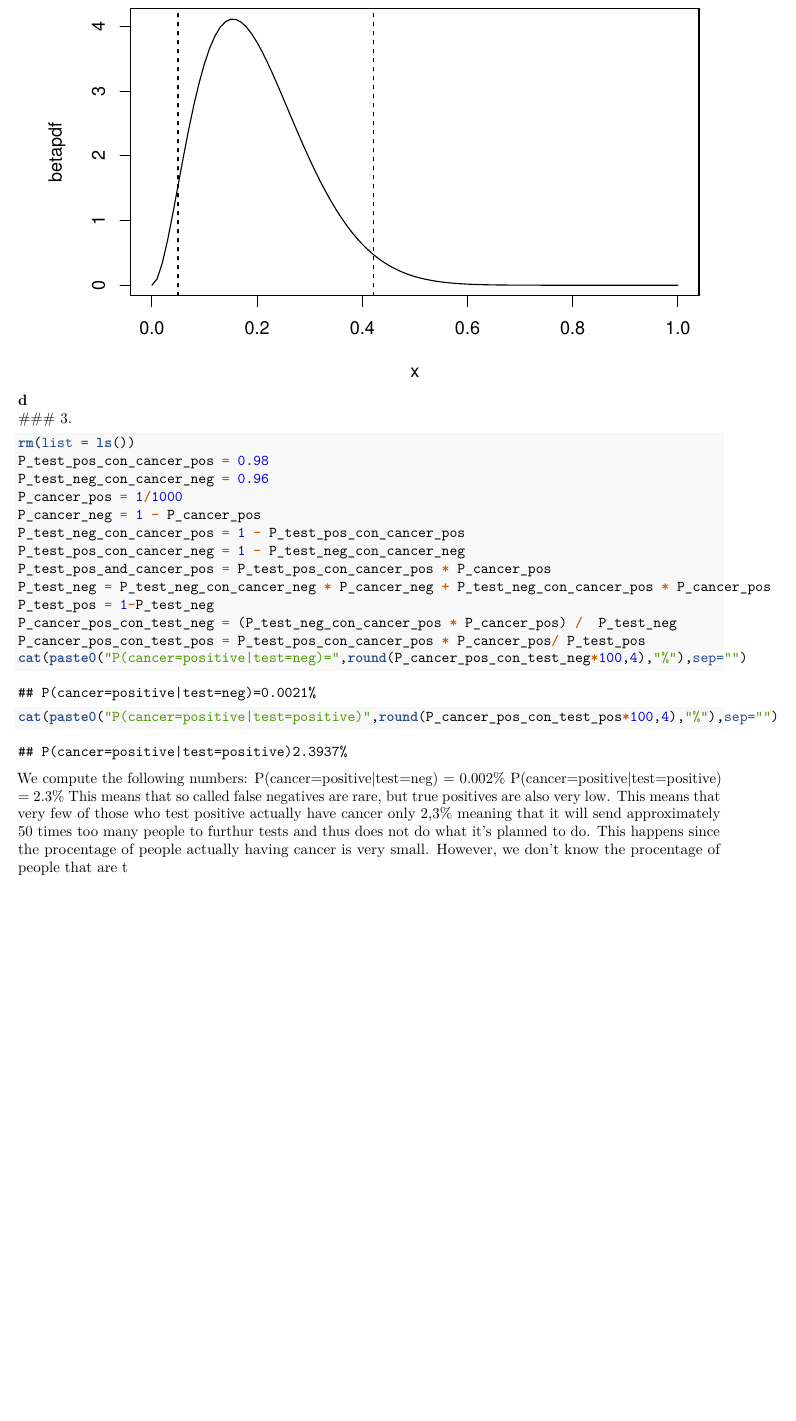
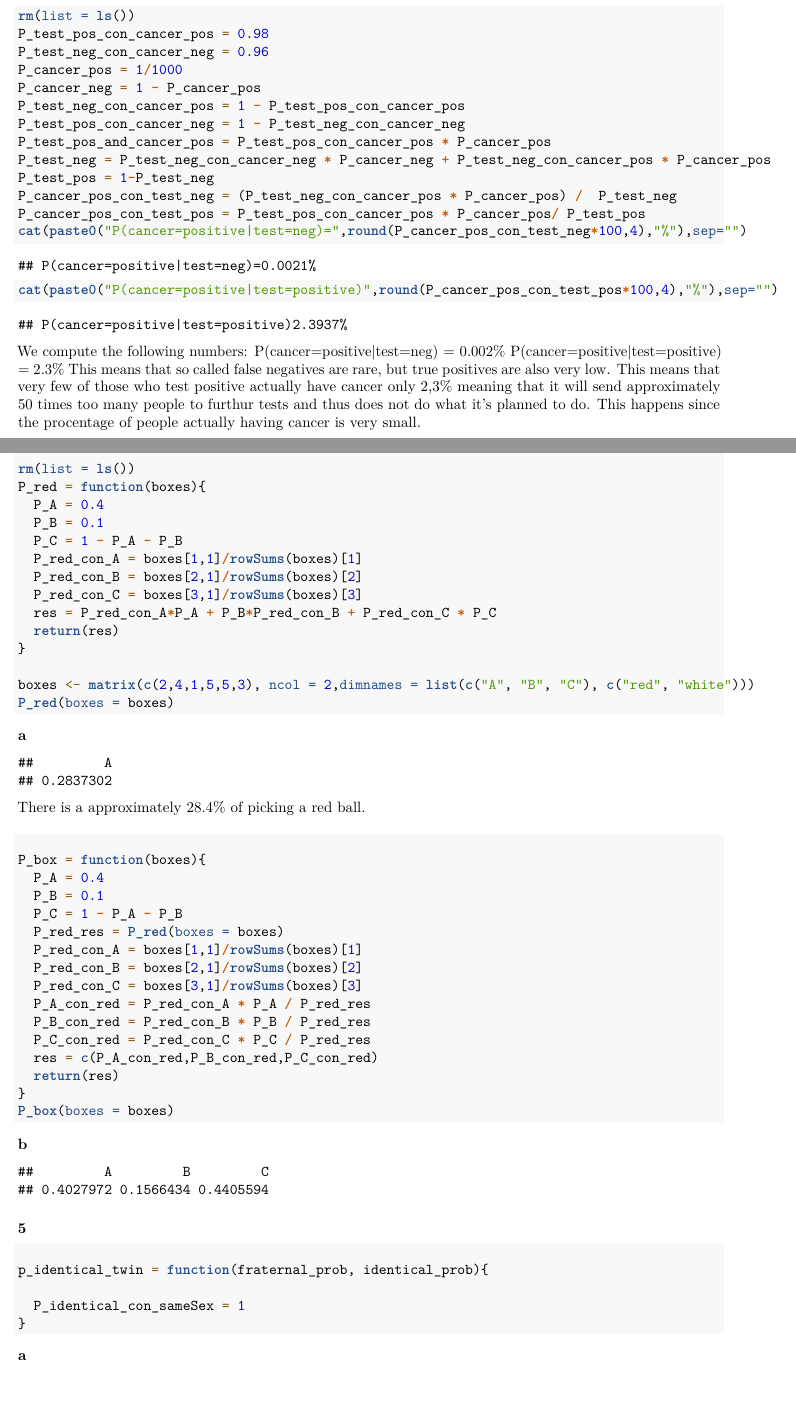
Before and after one commit to christiansegercrantz/Beysian-Data-Analysis-course-F2021, an R Markdown document (Assignment 1/Assignment1.Rmd): part of page 5 of 5 before the commit and two parts of pages 5 and 6 of 6 after it, the two joined at a grey line, cut at the place of the change, the shorter picture padded with empty space. Rendered offline with R 4.5, knitr and Pandoc, then LaTeX, with nearby package versions; code that draws random numbers runs with fixed seeds of ours.

Commit message:
Update Assignment1.Rmd

````diff
--- a/Assignment 1/Assignment1.Rmd
+++ b/Assignment 1/Assignment1.Rmd
@@ -93,4 +93,55 @@ cat(paste0("P(cancer=positive|test=positive)",round(P_cancer_pos_con_test_pos*10
 We compute the following numbers:
 P(cancer=positive|test=neg) = 0.002%
 P(cancer=positive|test=positive) = 2.3%
-This means that so called false negatives are rare, but true positives are also very low. This means that very few of those who test positive actually have cancer only 2,3% meaning that it will send approximately 50 times too many people to furthur tests and thus does not do what it's planned to do. This happens since the procentage of people actually having cancer is very small. However, we don't know the procentage of people that are t
+This means that so called false negatives are rare, but true positives are also very low. This means that very few of those who test positive actually have cancer only 2,3% meaning that it will send approximately 50 times too many people to furthur tests and thus does not do what it's planned to do. This happens since the procentage of people actually having cancer is very small.
+
+### 4
+#### a
+```{r}
+rm(list = ls())
+P_red = function(boxes){
+  P_A = 0.4
+  P_B = 0.1
+  P_C = 1 - P_A - P_B
+  P_red_con_A = boxes[1,1]/rowSums(boxes)[1]
+  P_red_con_B = boxes[2,1]/rowSums(boxes)[2]
+  P_red_con_C = boxes[3,1]/rowSums(boxes)[3]
+  res = P_red_con_A*P_A + P_B*P_red_con_B + P_red_con_C * P_C
+  return(res)
+}
+
+boxes <- matrix(c(2,4,1,5,5,3), ncol = 2,dimnames = list(c("A", "B", "C"), c("red", "white")))
+P_red(boxes = boxes)
+
+
+```
+There is a approximately 28.4% of picking a red ball.
+
+#### b
+```{r}
+P_box = function(boxes){
+  P_A = 0.4
+  P_B = 0.1
+  P_C = 1 - P_A - P_B
+  P_red_res = P_red(boxes = boxes)
+  P_red_con_A = boxes[1,1]/rowSums(boxes)[1]
+  P_red_con_B = boxes[2,1]/rowSums(boxes)[2]
+  P_red_con_C = boxes[3,1]/rowSums(boxes)[3]
+  P_A_con_red = P_red_con_A * P_A / P_red_res
+  P_B_con_red = P_red_con_B * P_B / P_red_res
+  P_C_con_red = P_red_con_C * P_C / P_red_res
+  res = c(P_A_con_red,P_B_con_red,P_C_con_red)
+  return(res)
+}
+P_box(boxes = boxes)
+```
+
+### 5
+#### a
+```{r}
+p_identical_twin = function(fraternal_prob, identical_prob){
+
+  P_identical_con_sameSex = 1
+}
+
+```
````
